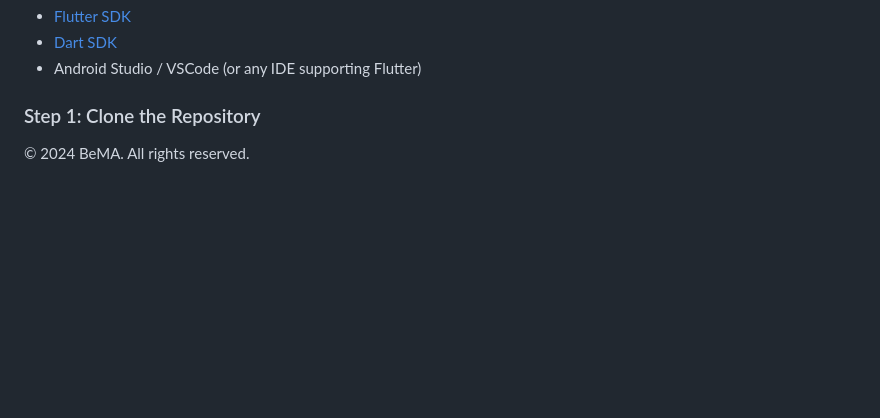
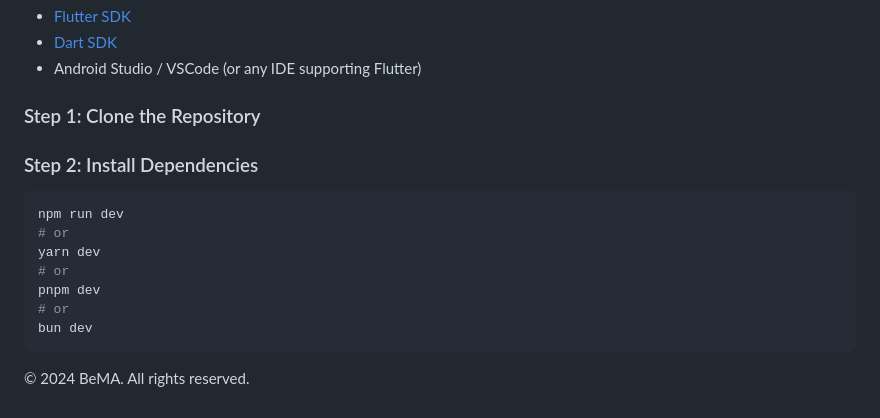
Before and after one commit to riyajidevindu/BeMA_App_V2, a Markdown page: README.md, the part around the change. Rendered like a GitHub page; blank space fills up the shorter version.

````diff
--- a/README.md
+++ b/README.md
@@ -114,6 +114,20 @@ Before starting, ensure you have the following installed on your machine:
 
 ### Step 1: Clone the Repository
 
+### Step 2: Install Dependencies
+
+```bash
+npm run dev
+# or
+yarn dev
+# or
+pnpm dev
+# or
+bun dev
+```
+
+
+
 
 
 © 2024 BeMA. All rights reserved.
````
